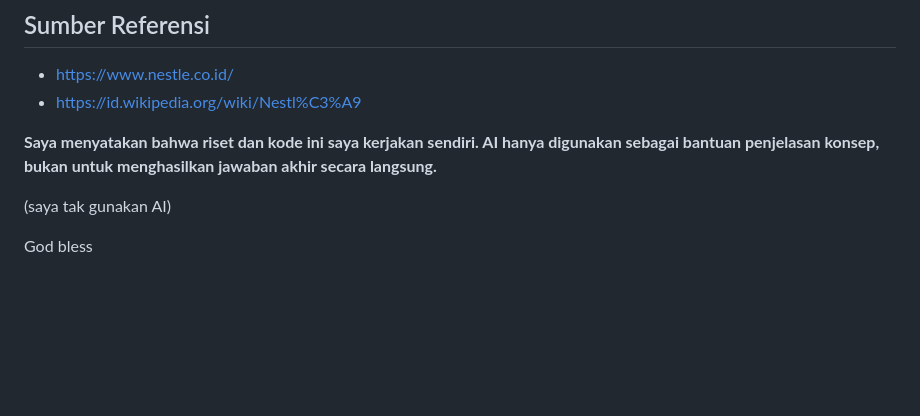
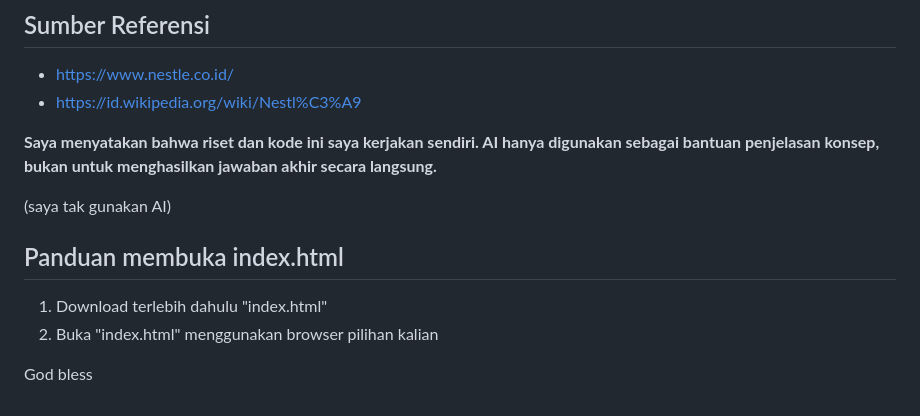
Before and after one commit to reynfc11/sts-pwd-24-Reynard_Fernando-X_TKJ_2, a Markdown page: readme.md, the part around the change. Drawn GitHub-style; blank space fills up the shorter version.

Commit message:
docs: add index.html open instruction

```diff
--- a/readme.md
+++ b/readme.md
@@ -146,4 +146,9 @@ Telepon: +62 21 5086 6000
 
 (saya tak gunakan AI)
 
+## Panduan membuka index.html
+
+1. Download terlebih dahulu "index.html"
+2. Buka "index.html" menggunakan browser pilihan kalian
+
 God bless
```
